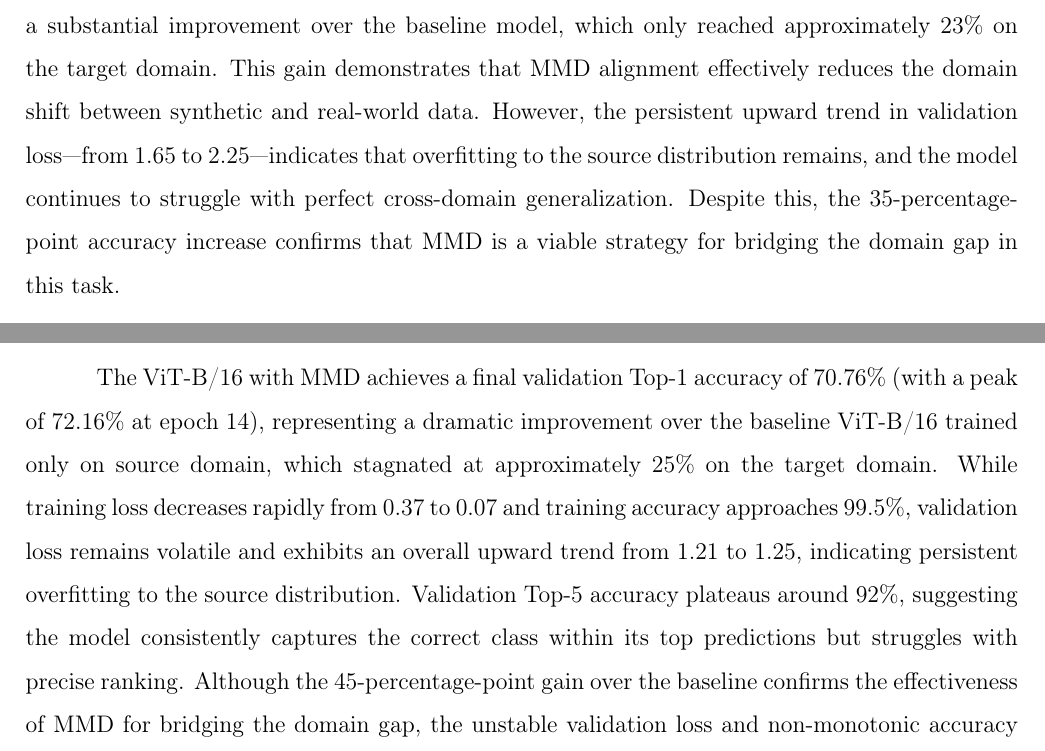
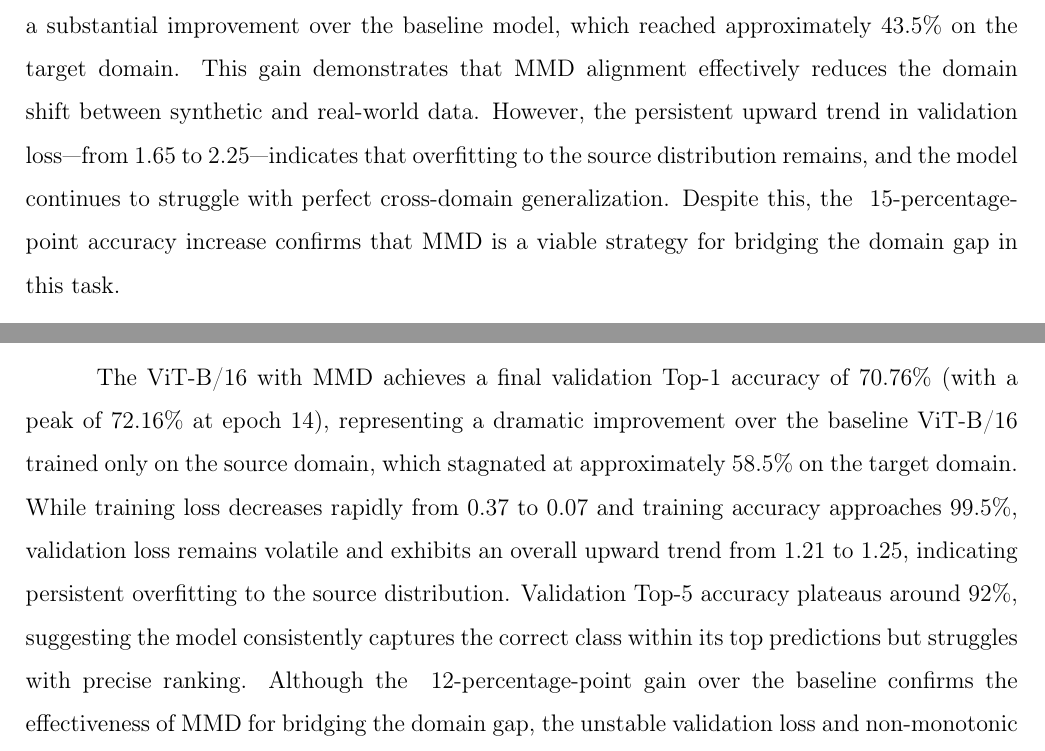
Before and after one commit to DenisIndenbom/computer_vision_laboratory, a LaTeX document (tex/coursework.tex): two parts of pages 18 and 19 of 22, joined at a grey line, cut so that both start at the same text. Compiled offline with pdfLaTeX.

Commit message:
Added title to curves and updated analysis

```diff
--- a/tex/coursework.tex
+++ b/tex/coursework.tex
@@ -439,11 +439,11 @@
 \end{figure}
 
 The ResNet-50 with MMD achieves a validation Top-1 accuracy of 58.31\%, representing a substantial improvement over the
-baseline model, which only reached approximately 23\% on the target domain. This gain demonstrates that MMD alignment
+baseline model, which reached approximately 43.5\% on the target domain. This gain demonstrates that MMD alignment
 effectively reduces the domain shift between synthetic and real-world data. However, the persistent upward trend in
 validation loss—from 1.65 to 2.25—indicates that overfitting to the source distribution remains, and the model
-continues to struggle with perfect cross-domain generalization. Despite this, the 35-percentage-point accuracy increase
-confirms that MMD is a viable strategy for bridging the domain gap in this task.
+continues to struggle with perfect cross-domain generalization. Despite this, the ~15-percentage-point accuracy
+increase confirms that MMD is a viable strategy for bridging the domain gap in this task.
 
 \subsection{ViT-B/16 with Maximum Mean Discrepancy (MMD)}
 The patch embedding and positional encoding, along with the first eight encoder layers (\texttt{Encoder Layers 0--7} in
@@ -470,13 +470,14 @@
 \end{figure}
 
 The ViT-B/16 with MMD achieves a final validation Top-1 accuracy of 70.76\% (with a peak of 72.16\% at epoch 14),
-representing a dramatic improvement over the baseline ViT-B/16 trained only on source domain, which stagnated at
-approximately 25\% on the target domain. While training loss decreases rapidly from 0.37 to 0.07 and training accuracy
-approaches 99.5\%, validation loss remains volatile and exhibits an overall upward trend from 1.21 to 1.25, indicating
-persistent overfitting to the source distribution. Validation Top-5 accuracy plateaus around 92\%, suggesting the model
-consistently captures the correct class within its top predictions but struggles with precise ranking. Although the
-45-percentage-point gain over the baseline confirms the effectiveness of MMD for bridging the domain gap, the unstable
-validation loss and non-monotonic accuracy improvements suggest that further fine-tuning of the \(\lambda\) parameter.
+representing a dramatic improvement over the baseline ViT-B/16 trained only on the source domain, which stagnated at
+approximately 58.5\% on the target domain. While training loss decreases rapidly from 0.37 to 0.07 and training
+accuracy approaches 99.5\%, validation loss remains volatile and exhibits an overall upward trend from 1.21 to 1.25,
+indicating persistent overfitting to the source distribution. Validation Top-5 accuracy plateaus around 92\%,
+suggesting the model consistently captures the correct class within its top predictions but struggles with precise
+ranking. Although the ~12-percentage-point gain over the baseline confirms the effectiveness of MMD for bridging the
+domain gap, the unstable validation loss and non-monotonic accuracy improvements suggest that further fine-tuning of
+the \(\lambda\) parameter may be necessary.
 
 \subsection{ResNet-50 with Correlation Alignment (CORAL)}
 
```
Also changed, not shown: tex/resnet50_baseline.png, tex/resnet50_coral.png, tex/resnet50_dann.png, tex/resnet50_mmd.png, tex/vitb16_baseline.png, tex/vitb16_coral.png, tex/vitb16_dann.png, tex/vitb16_mmd.png, tex/coursework.tex (4 more changed lines), 1 other file.
